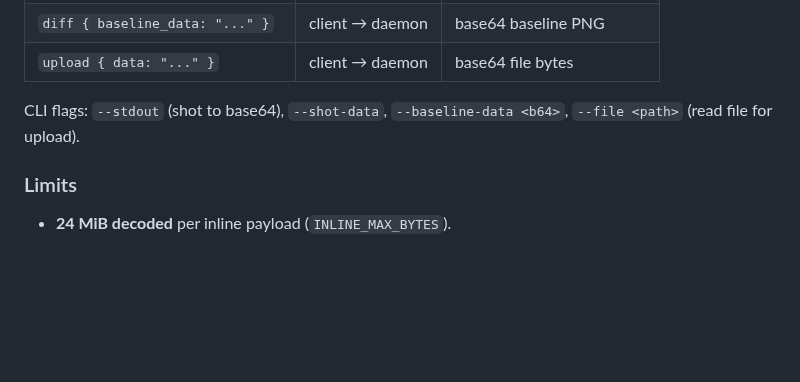
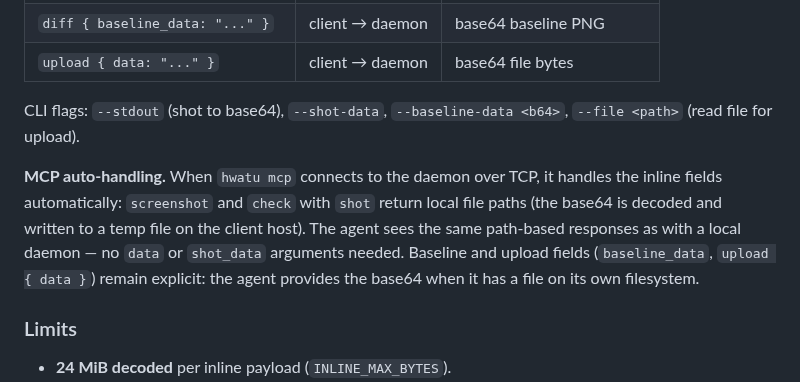
Before and after one commit to hongnoul/hwatu, a Markdown page: docs/agents.md, the part around the change. Drawn GitHub-style; blank space fills up the shorter version.

```diff
--- a/docs/agents.md
+++ b/docs/agents.md
@@ -610,6 +610,15 @@ Use inline payload fields instead:
 CLI flags: `--stdout` (shot to base64), `--shot-data`,
 `--baseline-data <b64>`, `--file <path>` (read file for upload).
 
+**MCP auto-handling.** When `hwatu mcp` connects to the daemon over
+TCP, it handles the inline fields automatically: `screenshot` and
+`check` with `shot` return local file paths (the base64 is decoded
+and written to a temp file on the client host). The agent sees the
+same path-based responses as with a local daemon — no `data` or
+`shot_data` arguments needed. Baseline and upload fields
+(`baseline_data`, `upload { data }`) remain explicit: the agent
+provides the base64 when it has a file on its own filesystem.
+
 ### Limits
 
 - **24 MiB decoded** per inline payload (`INLINE_MAX_BYTES`).
```
Also changed, not shown: docs/ipc-tcp.md (+47 -12 lines).
